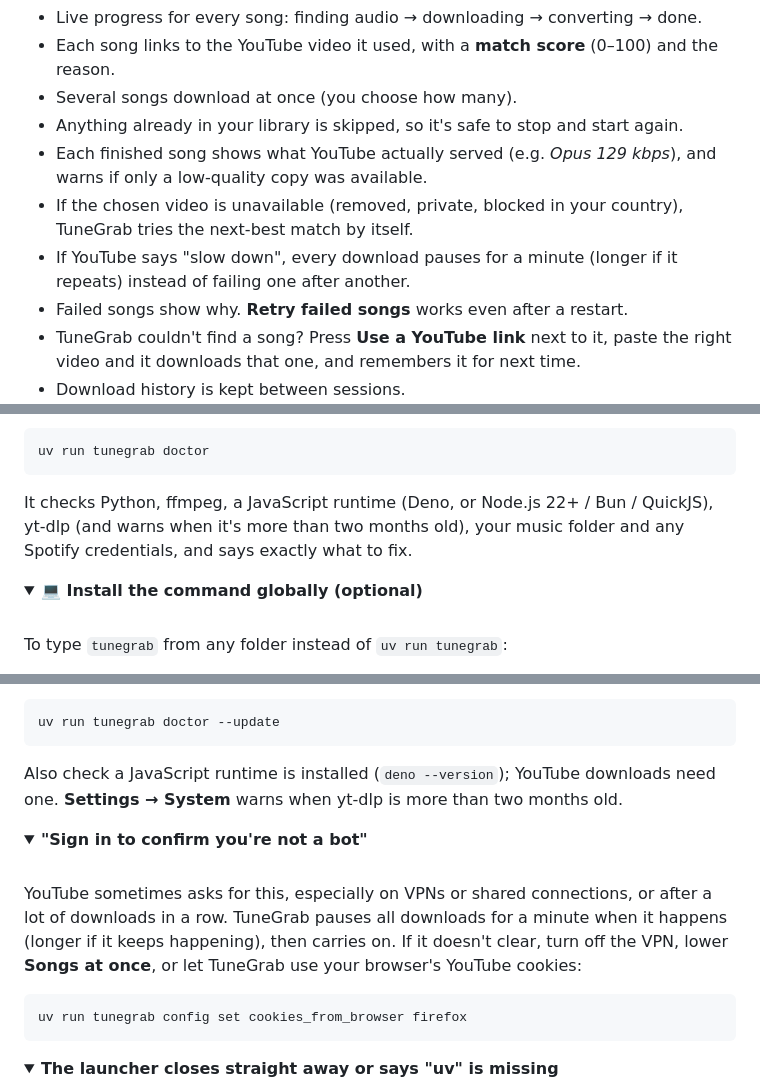
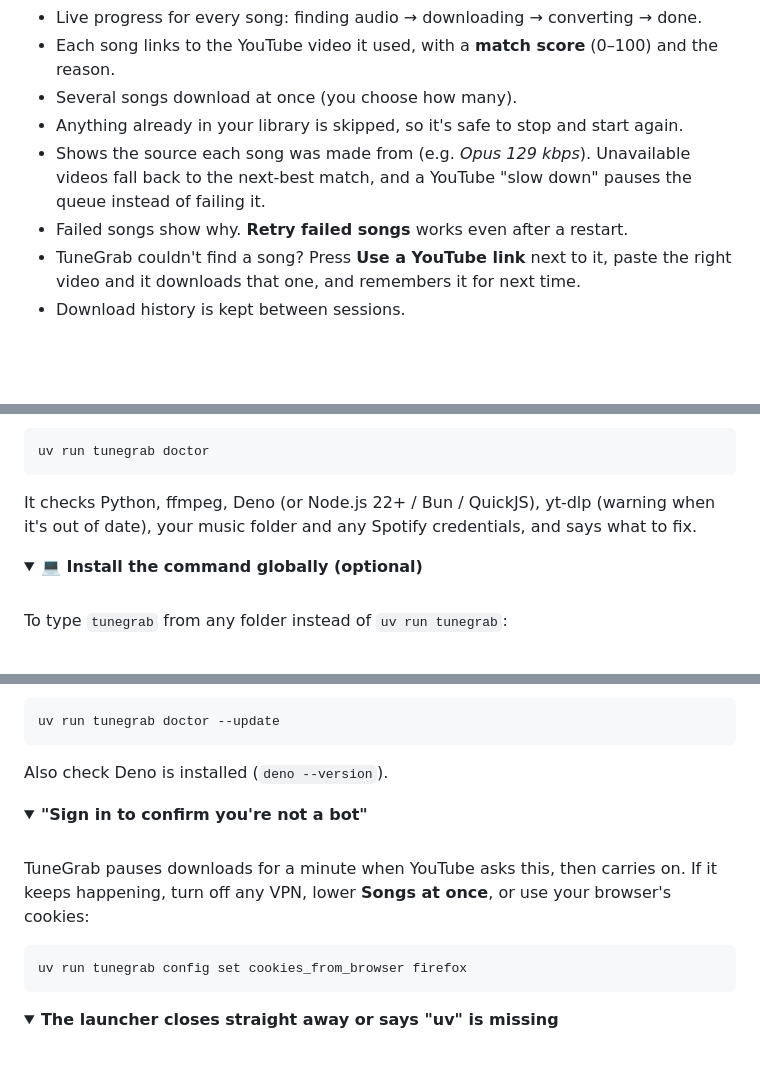
Before and after one commit to HAVEKAUTION/tunegrab, a Markdown page: README.md, 3 parts joined by grey strips. Drawn GitHub-style; folded sections open; blank space fills up the shorter version.

````diff
--- a/README.md
+++ b/README.md
@@ -85,12 +85,8 @@ just a clip of it, or only its audio.
 - Each song links to the YouTube video it used, with a **match score** (0–100) and the reason.
 - Several songs download at once (you choose how many).
 - Anything already in your library is skipped, so it's safe to stop and start again.
-- Each finished song shows what YouTube actually served (e.g. *Opus 129 kbps*), and warns
-  if only a low-quality copy was available.
-- If the chosen video is unavailable (removed, private, blocked in your country), TuneGrab
-  tries the next-best match by itself.
-- If YouTube says "slow down", every download pauses for a minute (longer if it repeats)
-  instead of failing one after another.
+- Shows the source each song was made from (e.g. *Opus 129 kbps*). Unavailable videos fall
+  back to the next-best match, and a YouTube "slow down" pauses the queue instead of failing it.
 - Failed songs show why. **Retry failed songs** works even after a restart.
 - TuneGrab couldn't find a song? Press **Use a YouTube link** next to it, paste the right
   video and it downloads that one, and remembers it for next time.
@@ -278,9 +266,8 @@ In the app, open **Settings → System**: every row should be green. Or from a t
 uv run tunegrab doctor
 ```
 
-It checks Python, ffmpeg, a JavaScript runtime (Deno, or Node.js 22+ / Bun / QuickJS),
-yt-dlp (and warns when it's more than two months old), your music folder and any Spotify
-credentials, and says exactly what to fix.
+It checks Python, ffmpeg, Deno (or Node.js 22+ / Bun / QuickJS), yt-dlp (warning when
+it's out of date), your music folder and any Spotify credentials, and says what to fix.
 
 </details>
 
@@ -662,8 +635,7 @@ yt-dlp**, then restart TuneGrab. Or from a terminal:
 uv run tunegrab doctor --update
 ```
 
-Also check a JavaScript runtime is installed (`deno --version`); YouTube downloads need one.
-**Settings → System** warns when yt-dlp is more than two months old.
+Also check Deno is installed (`deno --version`).
 
 </details>
 
@@ -672,10 +644,8 @@ Also check a JavaScript runtime is installed (`deno --version`); YouTube downloa
 
 <br>
 
-YouTube sometimes asks for this, especially on VPNs or shared connections, or after a lot
-of downloads in a row. TuneGrab pauses all downloads for a minute when it happens (longer if
-it keeps happening), then carries on. If it doesn't clear, turn off the VPN, lower
-**Songs at once**, or let TuneGrab use your browser's YouTube cookies:
+TuneGrab pauses downloads for a minute when YouTube asks this, then carries on. If it
+keeps happening, turn off any VPN, lower **Songs at once**, or use your browser's cookies:
 
 ```powershell
 uv run tunegrab config set cookies_from_browser firefox
````
Also changed, not shown: other parts of README.md (+25 -47 lines), docs/images/video.jpg (added), 1 other file.
